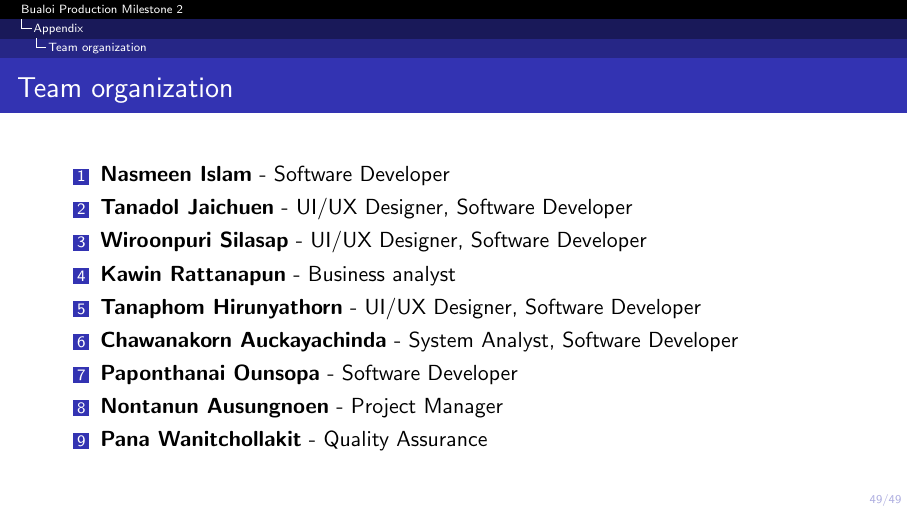
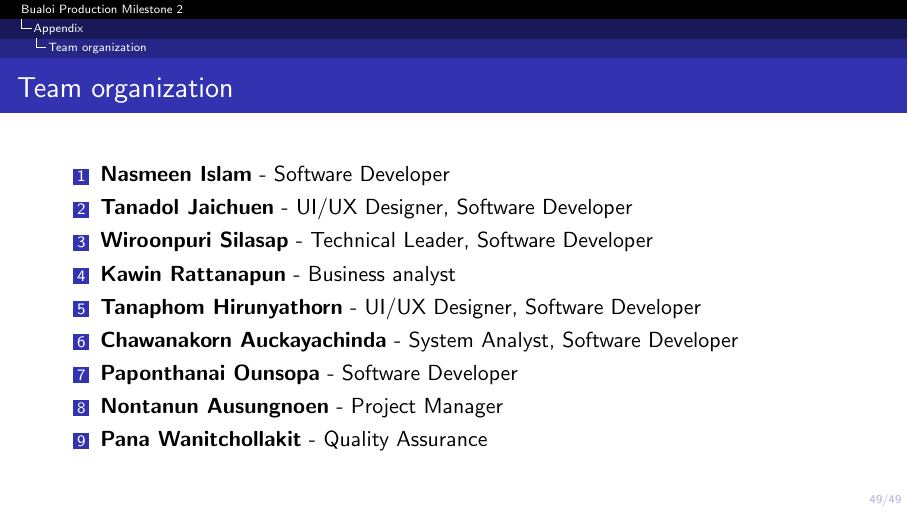
Before and after one commit to Bualoi-s-Dev/Slide, LaTeX slides (Milestone2/main.tex): page 50 of 50. Compiled offline with pdfLaTeX.

Commit message:
update: Team organization role

```diff
--- a/Milestone2/main.tex
+++ b/Milestone2/main.tex
@@ -703,7 +703,7 @@
     \begin{enumerate}
         \item \textbf{Nasmeen Islam} - Software Developer
         \item \textbf{Tanadol Jaichuen} - UI/UX Designer, Software Developer
-        \item \textbf{Wiroonpuri Silasap} - UI/UX Designer, Software Developer
+        \item \textbf{Wiroonpuri Silasap} - Technical Leader, Software Developer
         \item \textbf{Kawin Rattanapun} - Business analyst
         \item \textbf{Tanaphom Hirunyathorn} - UI/UX Designer, Software Developer
         \item \textbf{Chawanakorn Auckayachinda} - System Analyst, Software Developer
```
